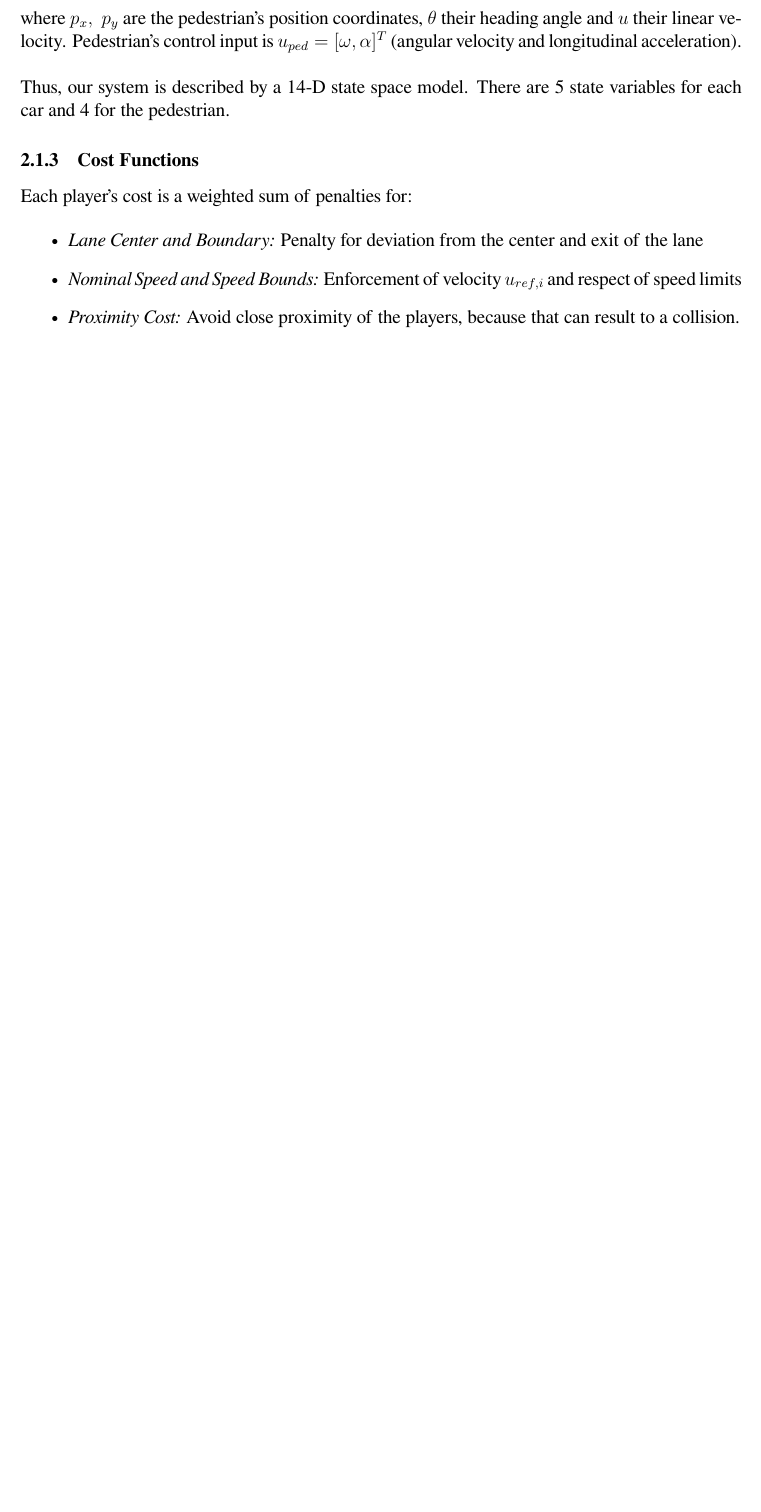
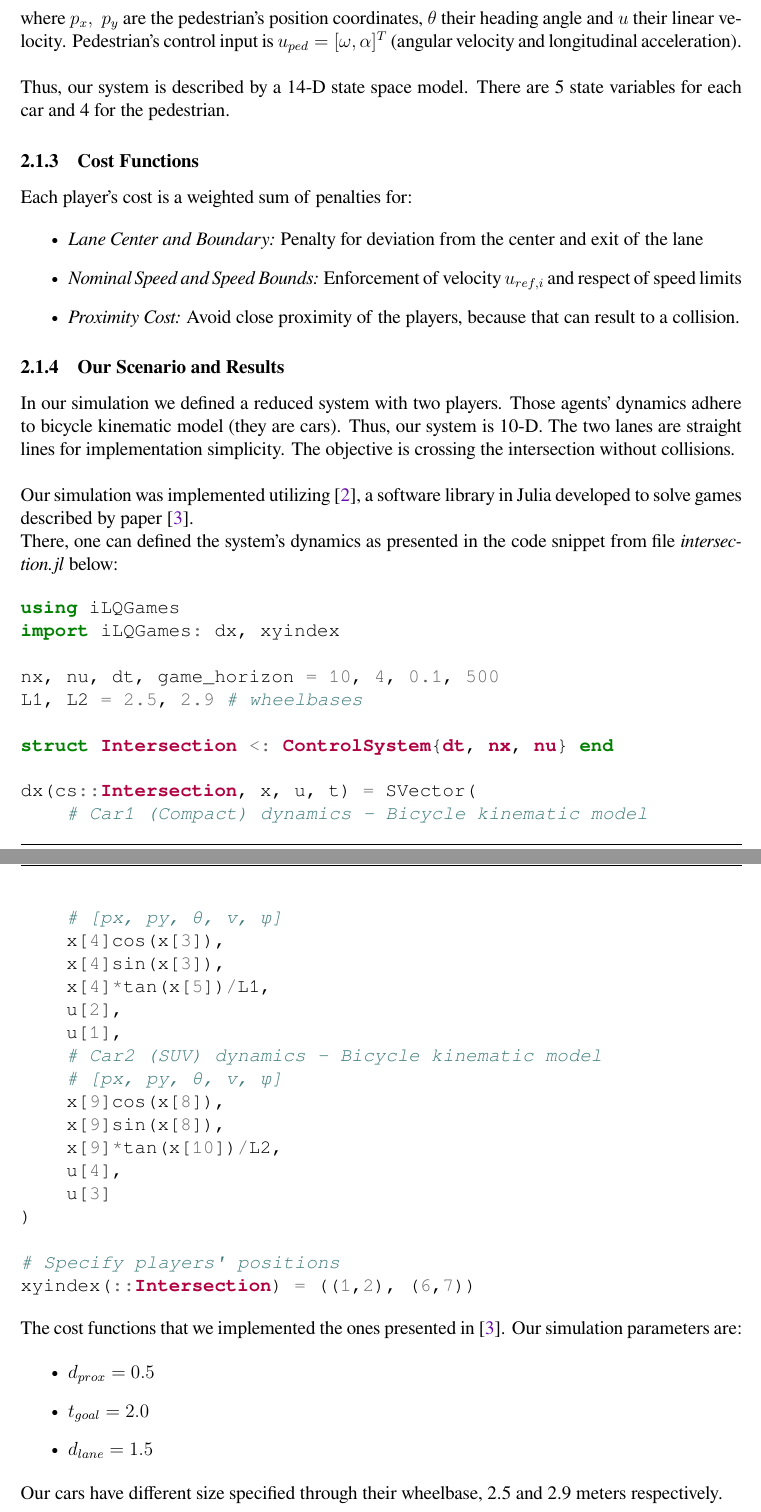
Before and after one commit to orion-3464/Differential-Games-iLQG, a LaTeX paper (report/report.tex, which reads report/res_rep.tex): part of page 11 of 11 before the commit and two parts of pages 11 and 12 of 13 after it, the two joined at a grey line, cut so that both start at the same text, the shorter picture padded with empty space. The pictures show the PDF file report/report.pdf that the author committed with the source.

Commit message:
finished result reproduction subsection

```diff
--- a/report/res_rep.tex
+++ b/report/res_rep.tex
@@ -37,3 +37,56 @@ Each player's cost is a weighted sum of penalties for:
 
 	\item \textit{Proximity Cost:} Avoid close proximity of the players, because that can result to a collision.
 \end{itemize}
+
+\subsubsection{Our Scenario and Results}
+
+In our simulation we defined a reduced system with two players. Those agents' dynamics adhere to bicycle kinematic model (they are cars). Thus, our system is 10-D. The two lanes are straight lines for implementation simplicity. The objective is crossing the intersection without collisions. \\
+
+\noindent Our simulation was implemented utilizing \cite{iLQGames}, a software library in Julia developed to solve games described by paper \cite{fridovichkeil2020}. \\
+\noindent There, one can defined the system's dynamics as presented in the code snippet from file \textit{intersection.jl} below:
+
+\begin{minted}{julia}
+using iLQGames
+import iLQGames: dx, xyindex
+
+nx, nu, dt, game_horizon = 10, 4, 0.1, 500
+L1, L2 = 2.5, 2.9 # wheelbases
+
+struct Intersection <: ControlSystem{dt, nx, nu} end
+
+dx(cs::Intersection, x, u, t) = SVector(
+    # Car1 (Compact) dynamics - Bicycle kinematic model
+    # [px, py, θ, v, φ]
+    x[4]cos(x[3]),
+    x[4]sin(x[3]),
+    x[4]*tan(x[5])/L1,
+    u[2],
+    u[1],
+    # Car2 (SUV) dynamics - Bicycle kinematic model
+    # [px, py, θ, v, φ]
+    x[9]cos(x[8]),
+    x[9]sin(x[8]),
+    x[9]*tan(x[10])/L2,
+    u[4],
+    u[3]
+)
+
+# Specify players' positions
+xyindex(::Intersection) = ((1,2), (6,7))
+\end{minted}
+
+\noindent The cost functions that we implemented the ones presented in \cite{fridovichkeil2020}. Our simulation parameters are:
+
+\begin{itemize}
+	\item $d_{prox} = 0.5$
+
+	\item $t_{goal} = 2.0$
+
+	\item $d_{lane} = 1.5$
+\end{itemize}
+
+\noindent Our cars have different size specified through their wheelbase, 2.5 and 2.9 meters respectively. \\
+
+\noindent Here is their resulting trajectory: \\
+
+\begin{figure}[h!]
```
Also changed, not shown: report/experiments.tex (added, +3 -0 lines), report/ilqg_algo.tex (+1 -0 lines), report/references.bib (+8 -0 lines), report/report.tex (+5 -0 lines), report/report.pdf, report/res_rep.tex (8 more changed lines), 1 other file.
